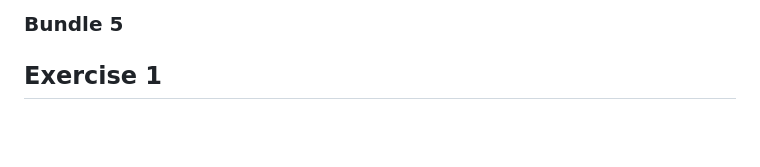
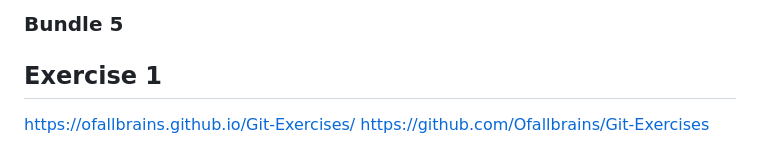
Before and after one commit to Ofallbrains/Gym-Git-Exercise-Solutions, a Markdown page: README.md, the part around the change. Rendered like a GitHub page; blank space fills up the shorter version.

Commit message:
Update reademe file with ex1 of bundle 5

```diff
--- a/README.md
+++ b/README.md
@@ -790,3 +790,6 @@ To https://github.com/Ofallbrains/Git-Exercises.git
  ### Bundle 5
 
  ## Exercise 1
+
+ https://ofallbrains.github.io/Git-Exercises/
+ https://github.com/Ofallbrains/Git-Exercises
```
